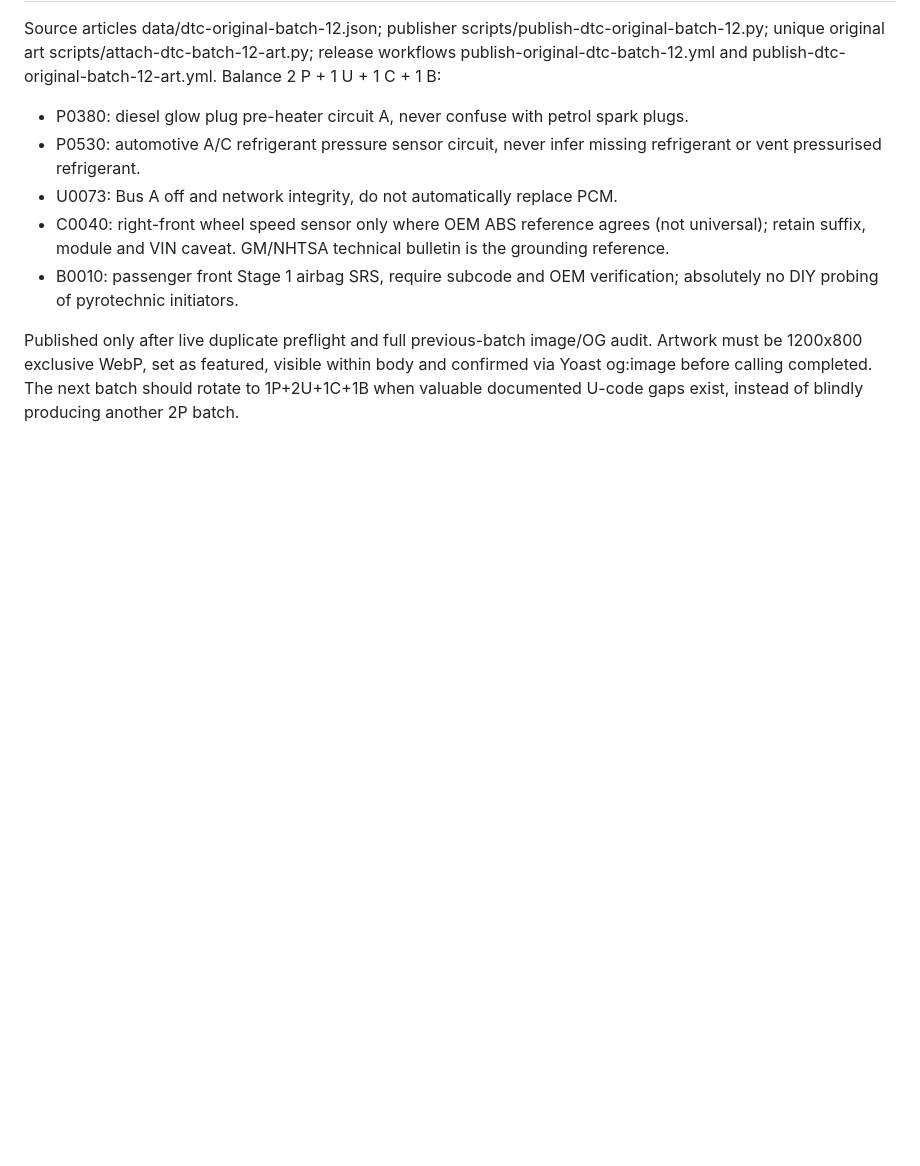
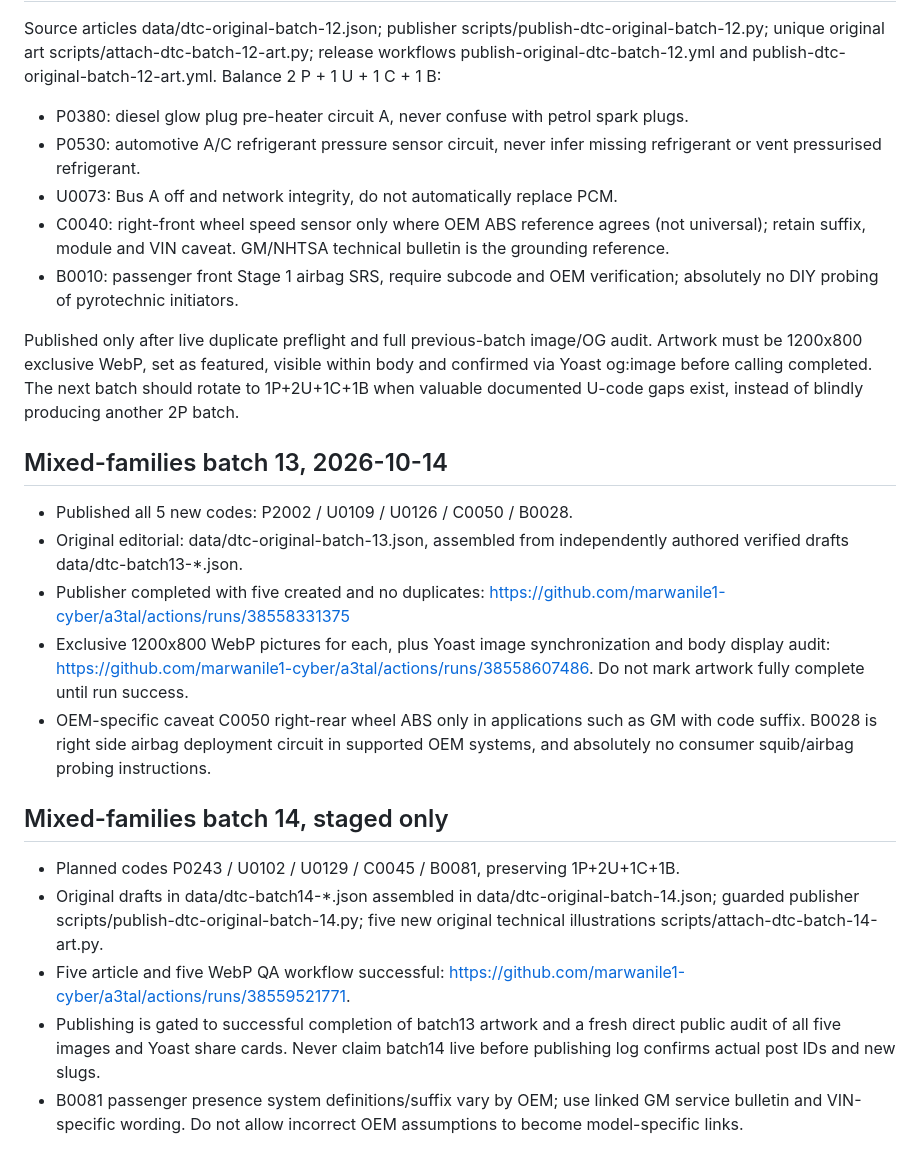
Before and after one commit to marwanile1-cyber/a3tal, a Markdown page: data/dtc-arabic-expansion-roadmap.md, the part around the change. GitHub-like rendering; blank space fills up the shorter version.

Commit message:
docs(dtc): record mixed P U C B batch13 publication and gated batch14 pipeline

```diff
--- a/data/dtc-arabic-expansion-roadmap.md
+++ b/data/dtc-arabic-expansion-roadmap.md
@@ -133,3 +133,18 @@ Balance 2 P + 1 U + 1 C + 1 B:
 - B0010: passenger front Stage 1 airbag SRS, require subcode and OEM verification; absolutely no DIY probing of pyrotechnic initiators.
 
 Published only after live duplicate preflight and full previous-batch image/OG audit. Artwork must be 1200x800 exclusive WebP, set as featured, visible within body and confirmed via Yoast og:image before calling completed. The next batch should rotate to 1P+2U+1C+1B when valuable documented U-code gaps exist, instead of blindly producing another 2P batch.
+
+
+## Mixed-families batch 13, 2026-10-14
+- Published all 5 new codes: P2002 / U0109 / U0126 / C0050 / B0028.
+- Original editorial: data/dtc-original-batch-13.json, assembled from independently authored verified drafts data/dtc-batch13-*.json.
+- Publisher completed with five created and no duplicates: https://github.com/marwanile1-cyber/a3tal/actions/runs/38558331375
+- Exclusive 1200x800 WebP pictures for each, plus Yoast image synchronization and body display audit: https://github.com/marwanile1-cyber/a3tal/actions/runs/38558607486. Do not mark artwork fully complete until run success.
+- OEM-specific caveat C0050 right-rear wheel ABS only in applications such as GM with code suffix. B0028 is right side airbag deployment circuit in supported OEM systems, and absolutely no consumer squib/airbag probing instructions.
+
+## Mixed-families batch 14, staged only
+- Planned codes P0243 / U0102 / U0129 / C0045 / B0081, preserving 1P+2U+1C+1B.
+- Original drafts in data/dtc-batch14-*.json assembled in data/dtc-original-batch-14.json; guarded publisher scripts/publish-dtc-original-batch-14.py; five new original technical illustrations scripts/attach-dtc-batch-14-art.py.
+- Five article and five WebP QA workflow successful: https://github.com/marwanile1-cyber/a3tal/actions/runs/38559521771.
+- Publishing is gated to successful completion of batch13 artwork and a fresh direct public audit of all five images and Yoast share cards. Never claim batch14 live before publishing log confirms actual post IDs and new slugs.
+- B0081 passenger presence system definitions/suffix vary by OEM; use linked GM service bulletin and VIN-specific wording. Do not allow incorrect OEM assumptions to become model-specific links.
```
